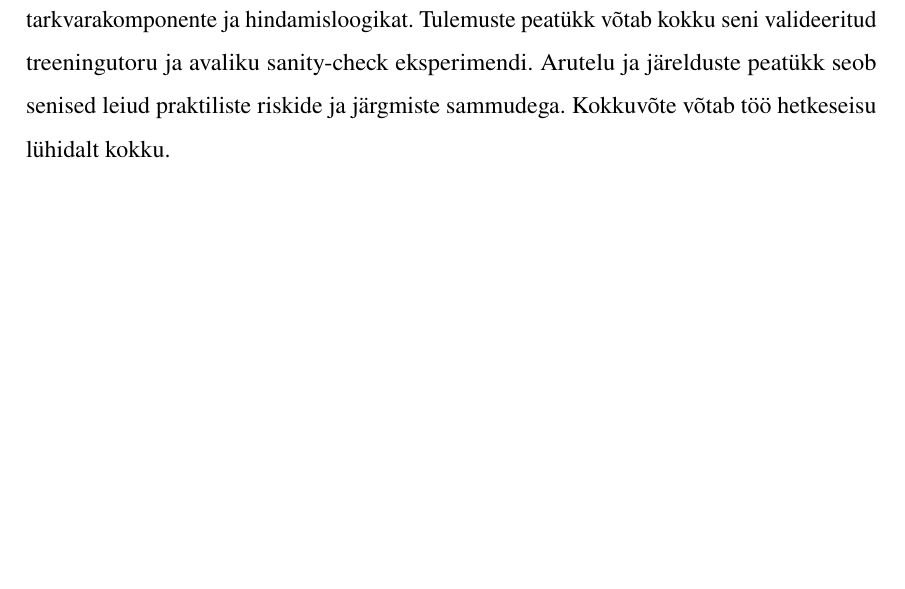
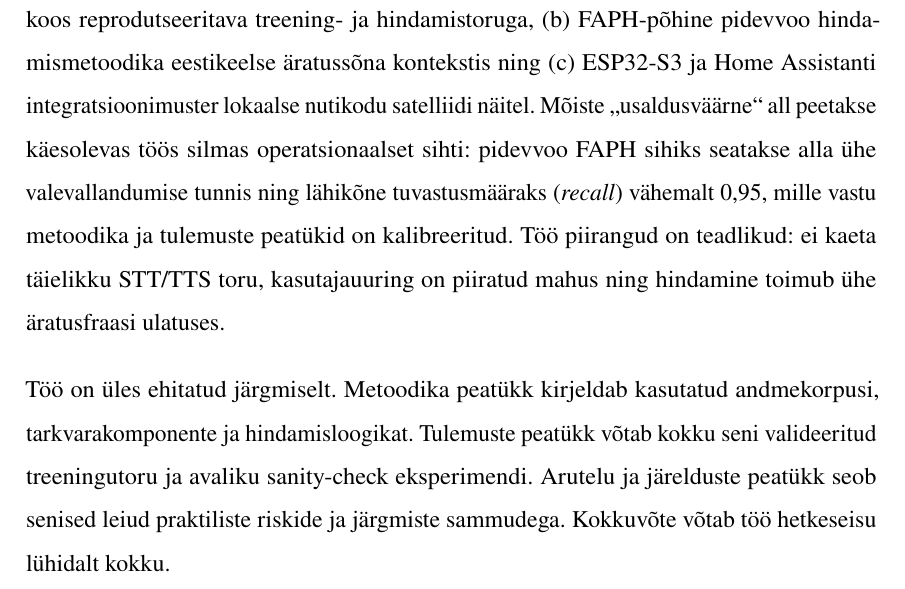
Before and after one commit to Yikizi/kratt, a LaTeX thesis (docs/thesis/thesis-tex-estonian/main.tex, which reads docs/thesis/thesis-tex-estonian/chapters/introduction.tex): part of page 12 of 56, cut at the place of the change, the shorter picture padded with empty space. Compiled offline with pdfLaTeX.

Commit message:
docs(thesis): intro-builder — operationalize 'usaldusväärne' with FAPH/recall target
(cherry picked from commit aac2b111f60f88cae13a750a38ce7ba983b96ac4)

```diff
--- a/docs/thesis/thesis-tex-estonian/chapters/introduction.tex
+++ b/docs/thesis/thesis-tex-estonian/chapters/introduction.tex
@@ -13,4 +13,6 @@ Töö põhiküsimus on järgmine: kuidas luua ja hinnata eestikeelset äratussõ
     \item kuidas eristada andmestikust tulenevaid probleeme toru tehnilistest vigadest.
 \end{itemize}
 
+Töö konkreetne panus on kolmeosaline: (a) eestikeelne äratussõna \enquote{Kuule Kratt} mudel koos reprodutseeritava treening- ja hindamistoruga, (b) FAPH-põhine pidevvoo hindamismetoodika eestikeelse äratussõna kontekstis ning (c) ESP32-S3 ja Home Assistanti integratsioonimuster lokaalse nutikodu satelliidi näitel. Mõiste \enquote{usaldusväärne} all peetakse käesolevas töös silmas operatsionaalset sihti: pidevvoo FAPH sihiks seatakse alla ühe valevallandumise tunnis ning lähikõne tuvastusmääraks (\emph{recall}) vähemalt 0{,}95, mille vastu metoodika ja tulemuste peatükid on kalibreeritud. Töö piirangud on teadlikud: ei kaeta täielikku STT/TTS toru, kasutajauuring on piiratud mahus ning hindamine toimub ühe äratusfraasi ulatuses.
+
 Töö on üles ehitatud järgmiselt. Metoodika peatükk kirjeldab kasutatud andmekorpusi, tarkvarakomponente ja hindamisloogikat. Tulemuste peatükk võtab kokku seni valideeritud treeningutoru ja avaliku sanity-check eksperimendi. Arutelu ja järelduste peatükk seob senised leiud praktiliste riskide ja järgmiste sammudega. Kokkuvõte võtab töö hetkeseisu lühidalt kokku.
```
